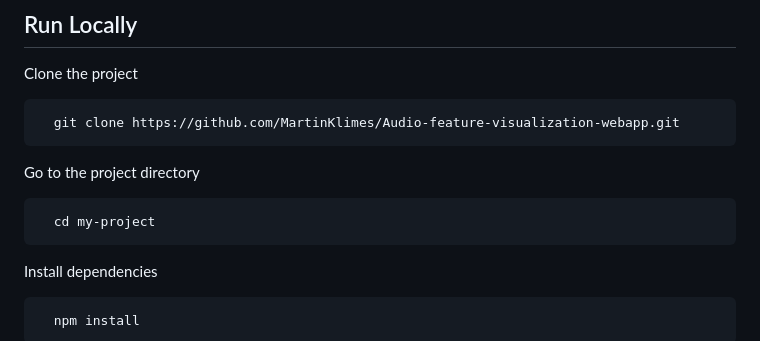
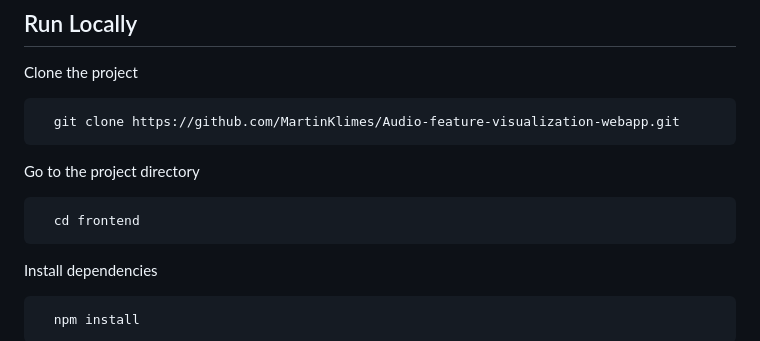
Before and after one commit to MartinKlimes/Audio-feature-visualization-webapp, a Markdown page: README.md, the part around the change. GitHub-like rendering.

````diff
--- a/README.md
+++ b/README.md
@@ -84,7 +84,7 @@ Clone the project
 Go to the project directory
 
 ```bash
-  cd my-project
+  cd frontend
 ```
 
 Install dependencies
````
